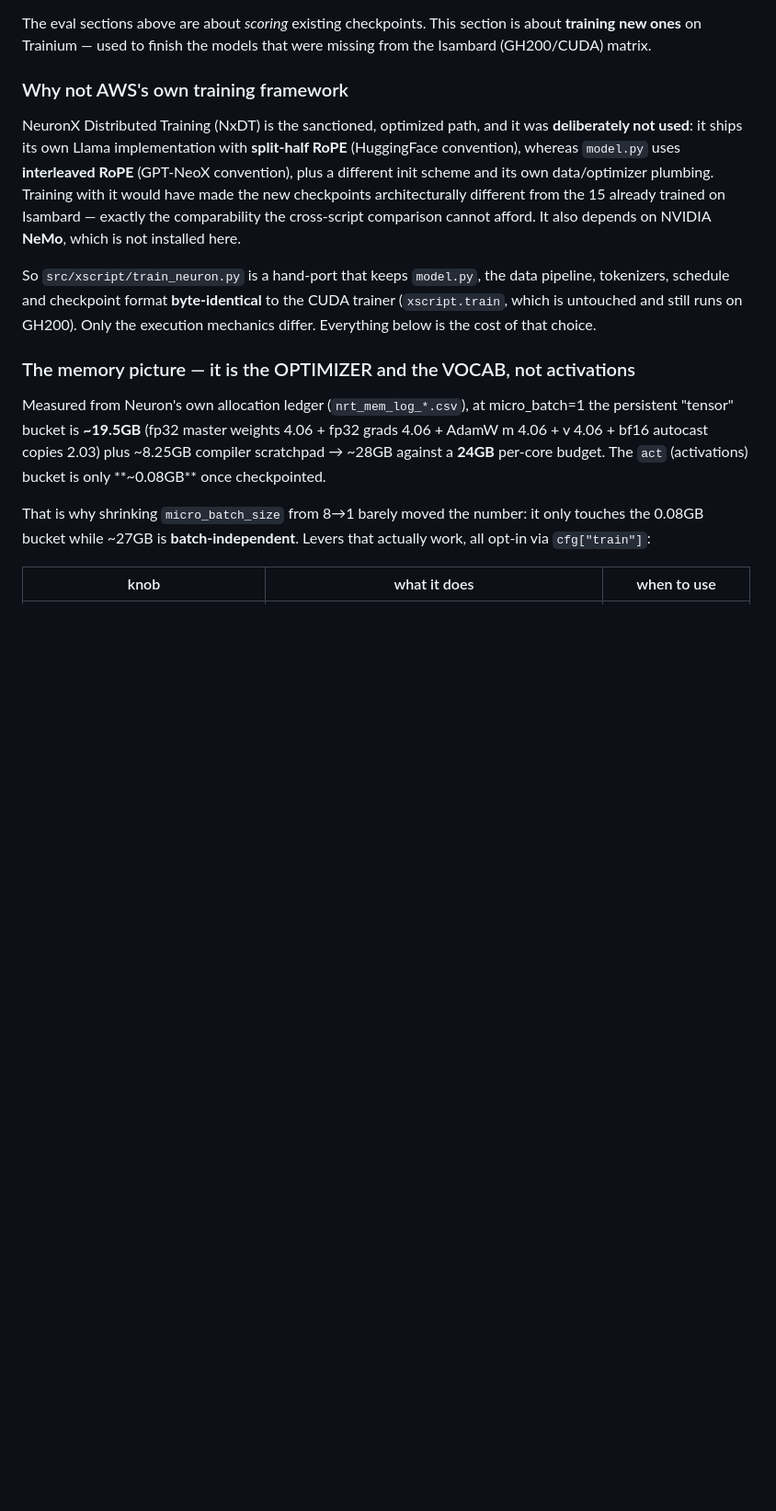
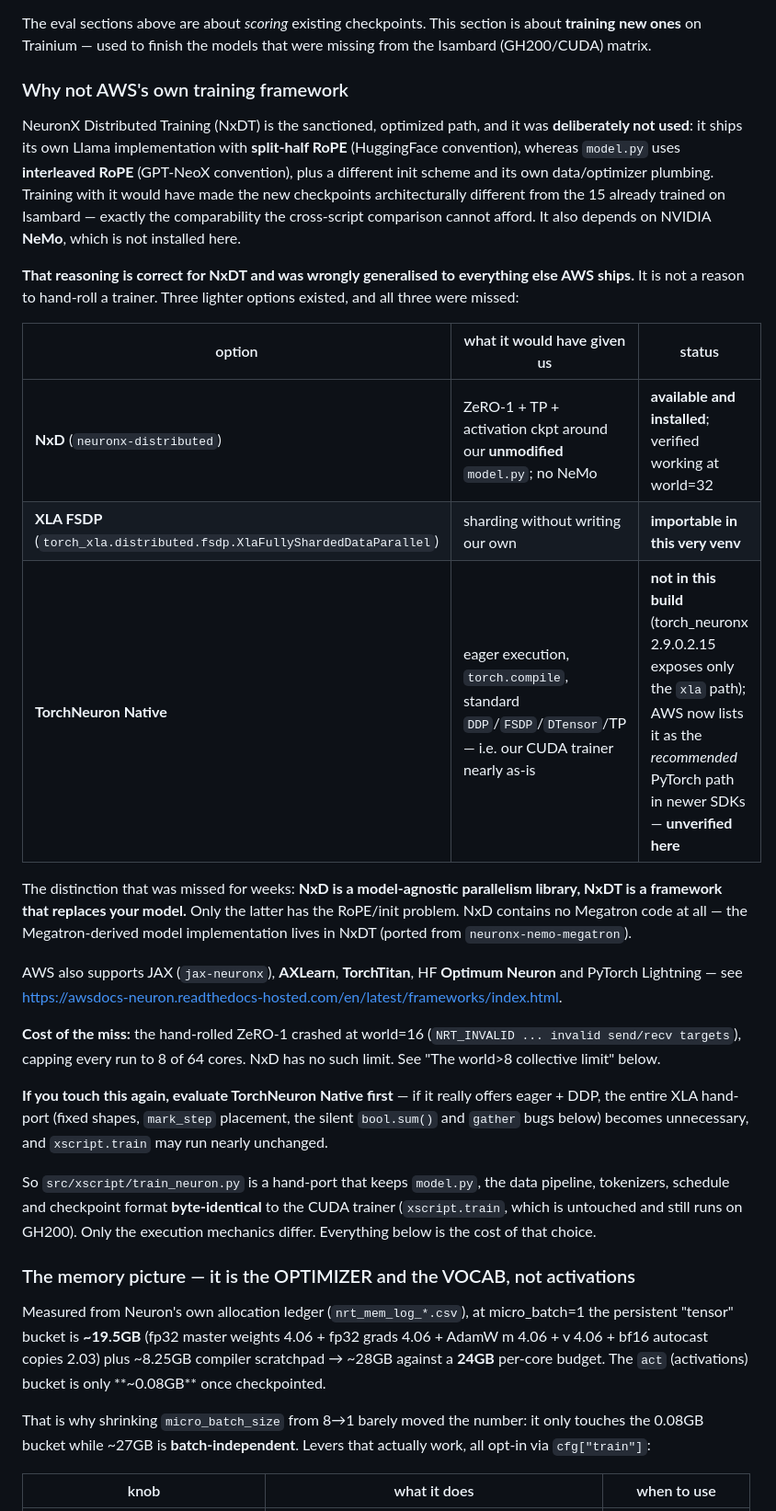
Before and after one commit to jvonrad/XScript-Pretraining, a Markdown page: NEURON.md, the part around the change. Shown at 92% size. GitHub-like rendering; blank space fills up the shorter version.

Commit message:
NEURON.md: record the lighter Neuron paths we missed
The "don't use NxDT" reasoning (its bundled Llama has split-half RoPE and a
different init, breaking comparability with the Isambard checkpoints) was
correct for NxDT but wrongly generalised into "hand-write an XLA trainer".

Three lighter options existed: NxD (model-agnostic parallelism library, no
NeMo, verified at world=32 with our unmodified model), XLA FSDP (importable in
this venv), and TorchNeuron Native (eager + DDP/FSDP/DTensor; not in this build
but AWS's recommended PyTorch path in newer SDKs, unverified here).

Records the key distinction that was missed: NxD is a library that wraps your
model, NxDT is a framework that replaces it -- only the latter has the RoPE
problem, and NxD contains no Megatron code at all.

Co-Authored-By: Claude Opus 4.8 <noreply@anthropic.com>

```diff
--- a/NEURON.md
+++ b/NEURON.md
@@ -372,6 +372,34 @@ checkpoints architecturally different from the 15 already trained on Isambard
 exactly the comparability the cross-script comparison cannot afford. It also
 depends on NVIDIA **NeMo**, which is not installed here.
 
+**That reasoning is correct for NxDT and was wrongly generalised to everything
+else AWS ships.** It is not a reason to hand-roll a trainer. Three lighter
+options existed, and all three were missed:
+
+| option | what it would have given us | status |
+|---|---|---|
+| **NxD** (`neuronx-distributed`) | ZeRO-1 + TP + activation ckpt around our **unmodified** `model.py`; no NeMo | **available and installed**; verified working at world=32 |
+| **XLA FSDP** (`torch_xla.distributed.fsdp.XlaFullyShardedDataParallel`) | sharding without writing our own | **importable in this very venv** |
+| **TorchNeuron Native** | eager execution, `torch.compile`, standard `DDP`/`FSDP`/`DTensor`/TP — i.e. our CUDA trainer nearly as-is | **not in this build** (torch_neuronx 2.9.0.2.15 exposes only the `xla` path); AWS now lists it as the *recommended* PyTorch path in newer SDKs — **unverified here** |
+
+The distinction that was missed for weeks: **NxD is a model-agnostic parallelism
+library, NxDT is a framework that replaces your model.** Only the latter has the
+RoPE/init problem. NxD contains no Megatron code at all — the Megatron-derived
+model implementation lives in NxDT (ported from `neuronx-nemo-megatron`).
+
+AWS also supports JAX (`jax-neuronx`), **AXLearn**, **TorchTitan**, HF **Optimum
+Neuron** and PyTorch Lightning — see
+<https://awsdocs-neuron.readthedocs-hosted.com/en/latest/frameworks/index.html>.
+
+**Cost of the miss:** the hand-rolled ZeRO-1 crashed at world=16
+(`NRT_INVALID ... invalid send/recv targets`), capping every run to 8 of 64
+cores. NxD has no such limit. See "The world>8 collective limit" below.
+
+**If you touch this again, evaluate TorchNeuron Native first** — if it really
+offers eager + DDP, the entire XLA hand-port (fixed shapes, `mark_step`
+placement, the silent `bool.sum()` and `gather` bugs below) becomes unnecessary,
+and `xscript.train` may run nearly unchanged.
+
 So `src/xscript/train_neuron.py` is a hand-port that keeps `model.py`, the data
 pipeline, tokenizers, schedule and checkpoint format **byte-identical** to the
 CUDA trainer (`xscript.train`, which is untouched and still runs on GH200). Only
```
